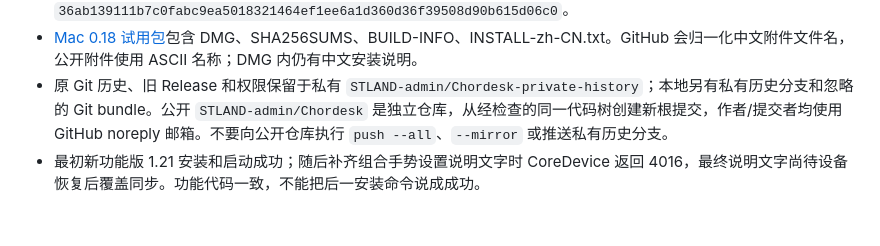
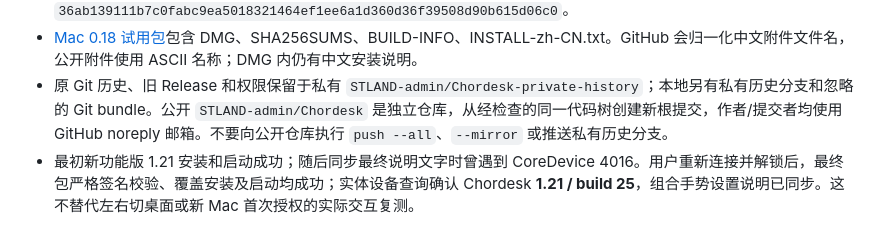
Before and after one commit to STLAND-admin/Chordesk, a Markdown page: docs/VALIDATION-1.21.md, the part around the change. Drawn GitHub-style.

Commit message:
Confirm final Chordesk 1.21 device installation

```diff
--- a/docs/VALIDATION-1.21.md
+++ b/docs/VALIDATION-1.21.md
@@ -29,4 +29,4 @@
 - 包对应源码 `1f2547249ddfe1201dd3ae37a454fe7f3f36beba`。DMG SHA-256：`36ab139111b7c0fabc9ea5018321464ef1ee6a1d360d36f39508d90b615d06c0`。
 - [Mac 0.18 试用包](https://github.com/STLAND-admin/Chordesk/releases/tag/mac-v0.18.0-test)包含 DMG、SHA256SUMS、BUILD-INFO、INSTALL-zh-CN.txt。GitHub 会归一化中文附件文件名，公开附件使用 ASCII 名称；DMG 内仍有中文安装说明。
 - 原 Git 历史、旧 Release 和权限保留于私有 `STLAND-admin/Chordesk-private-history`；本地另有私有历史分支和忽略的 Git bundle。公开 `STLAND-admin/Chordesk` 是独立仓库，从经检查的同一代码树创建新根提交，作者/提交者均使用 GitHub noreply 邮箱。不要向公开仓库执行 `push --all`、`--mirror` 或推送私有历史分支。
-- 最初新功能版 1.21 安装和启动成功；随后补齐组合手势设置说明文字时 CoreDevice 返回 4016，最终说明文字尚待设备恢复后覆盖同步。功能代码一致，不能把后一安装命令说成成功。
+- 最初新功能版 1.21 安装和启动成功；随后同步最终说明文字时曾遇到 CoreDevice 4016。用户重新连接并解锁后，最终包严格签名校验、覆盖安装及启动均成功；实体设备查询确认 Chordesk **1.21 / build 25**，组合手势设置说明已同步。这不替代左右切桌面或新 Mac 首次授权的实际交互复测。
```
Also changed, not shown: AGENTS.md (+1 -1 lines).
